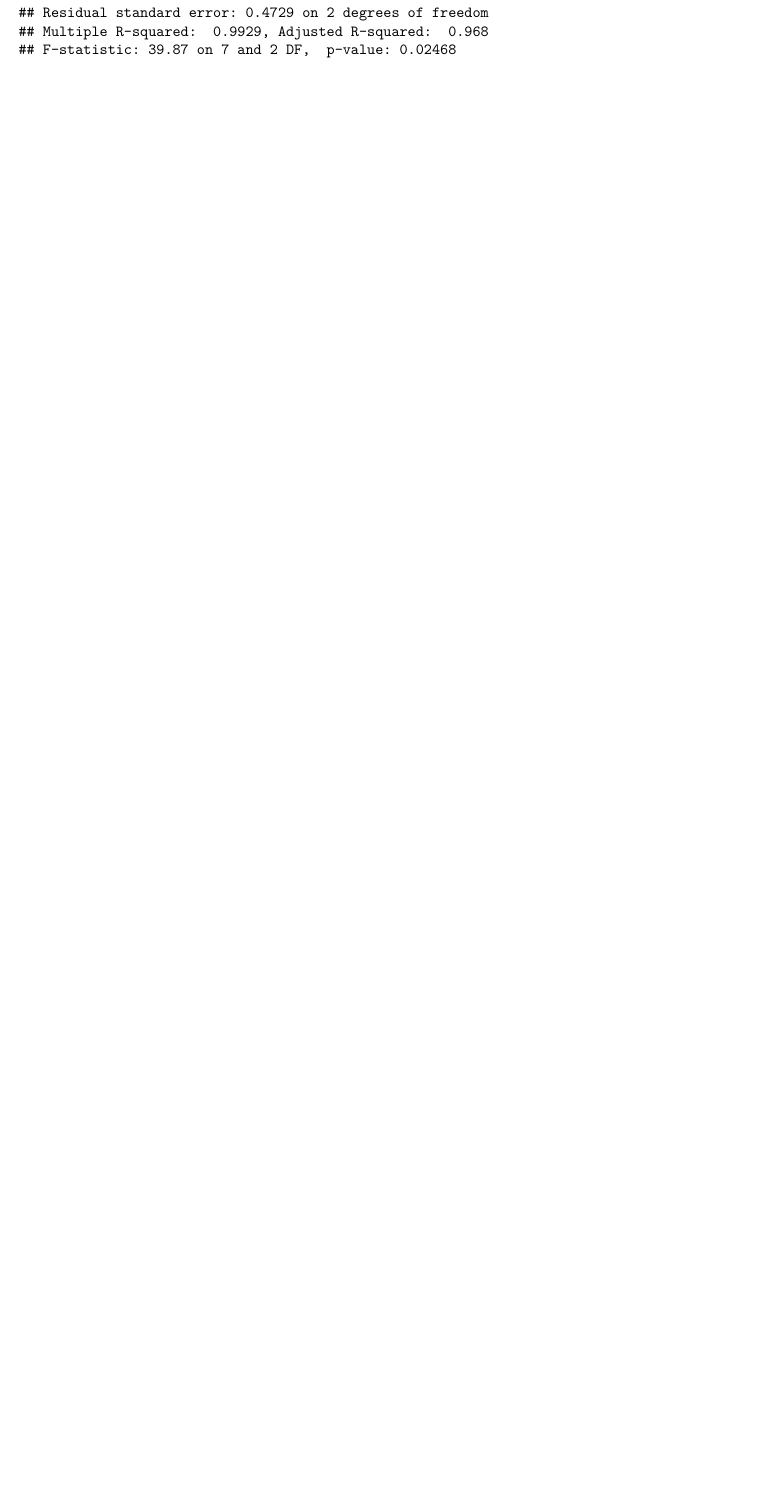
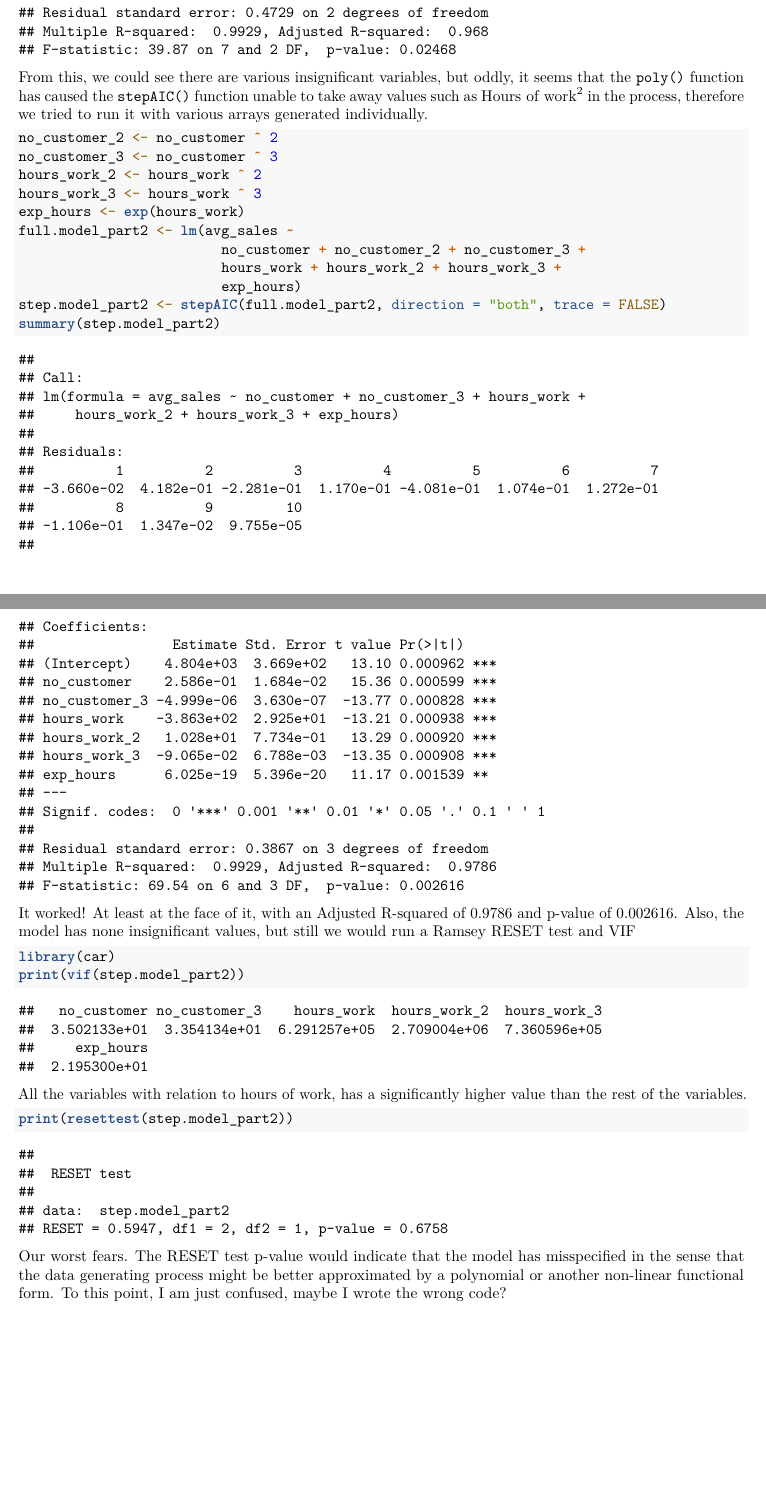
Before and after one commit to imfulee/econometric, an R Markdown document (case-2/case2.Rmd): part of page 5 of 7 before the commit and two parts of pages 5 and 6 of 8 after it, the two joined at a grey line, cut so that both start at the same text, the shorter picture padded with empty space. Rendered offline with R 4.5, knitr and Pandoc, then LaTeX, with nearby package versions; some code elsewhere in the file could not run offline.

Commit message:
even weirder discoveries for case 2 part 2

````diff
--- a/case-2/case2.Rmd
+++ b/case-2/case2.Rmd
@@ -106,12 +120,42 @@ plot(no_customer, avg_sales,
 We see that the data has a possible outlier at (188, 13.8). There seems to be a weak relationship between the `Average Sales ($ million)` and `Number of Customers`. Then, we run a stepwise regression (however unwillingly, as it is unfavourable to run an OLS model with data that is heteroscedatic)
 
 ```{r}
-full.model_part2 <- lm(avg_sales ~ poly(no_customer,3,raw=TRUE)
-                       + poly(hours_work,3,raw=TRUE)
+full.model_part2 <- lm(avg_sales ~ poly(no_customer,3,raw=TRUE) + poly(hours_work,3,raw=TRUE)
                        + exp(hours_work))
 step.model_part2 <- stepAIC(full.model_part2, direction = "both", trace = FALSE)
 summary(step.model_part2)
 ```
+
+From this, we could see there are various insignificant variables, but oddly, it seems that the `poly()` function has caused the `stepAIC()` function unable to take away values such as $\text{Hours of work} ^ 2$ in the process, therefore we tried to run it with various arrays generated individually.
+
+```{r}
+no_customer_2 <- no_customer ^ 2
+no_customer_3 <- no_customer ^ 3
+hours_work_2 <- hours_work ^ 2
+hours_work_3 <- hours_work ^ 3
+exp_hours <- exp(hours_work)
+full.model_part2 <- lm(avg_sales ~
+                         no_customer + no_customer_2 + no_customer_3 +
+                         hours_work + hours_work_2 + hours_work_3 +
+                         exp_hours)
+step.model_part2 <- stepAIC(full.model_part2, direction = "both", trace = FALSE)
+summary(step.model_part2)
+```
+
+It worked! At least at the face of it, with an Adjusted R-squared of 0.9786 and p-value of 0.002616. Also, the model has none insignificant values, but still we would run a [Ramsey RESET test](https://en.wikipedia.org/wiki/Ramsey_RESET_test) and [VIF](https://en.wikipedia.org/wiki/Variance_inflation_factor)
+
+```{r message=FALSE, warning=FALSE}
+library(car)
+print(vif(step.model_part2))
+```
+
+All the variables with relation to hours of work, has a significantly higher value than the rest of the variables.
+
+```{r}
+print(resettest(step.model_part2))
+```
+
+Our worst fears. The RESET test p-value would indicate that the model has misspecified in the sense that the data generating process might be better approximated by a polynomial or another non-linear functional form. To this point, I am just confused, maybe I wrote the wrong code?
 
 \newpage
 
````
Also changed, not shown: case-2/case2.html, case-2/case2.pdf, case-2/case2.Rmd (28 more changed lines).
